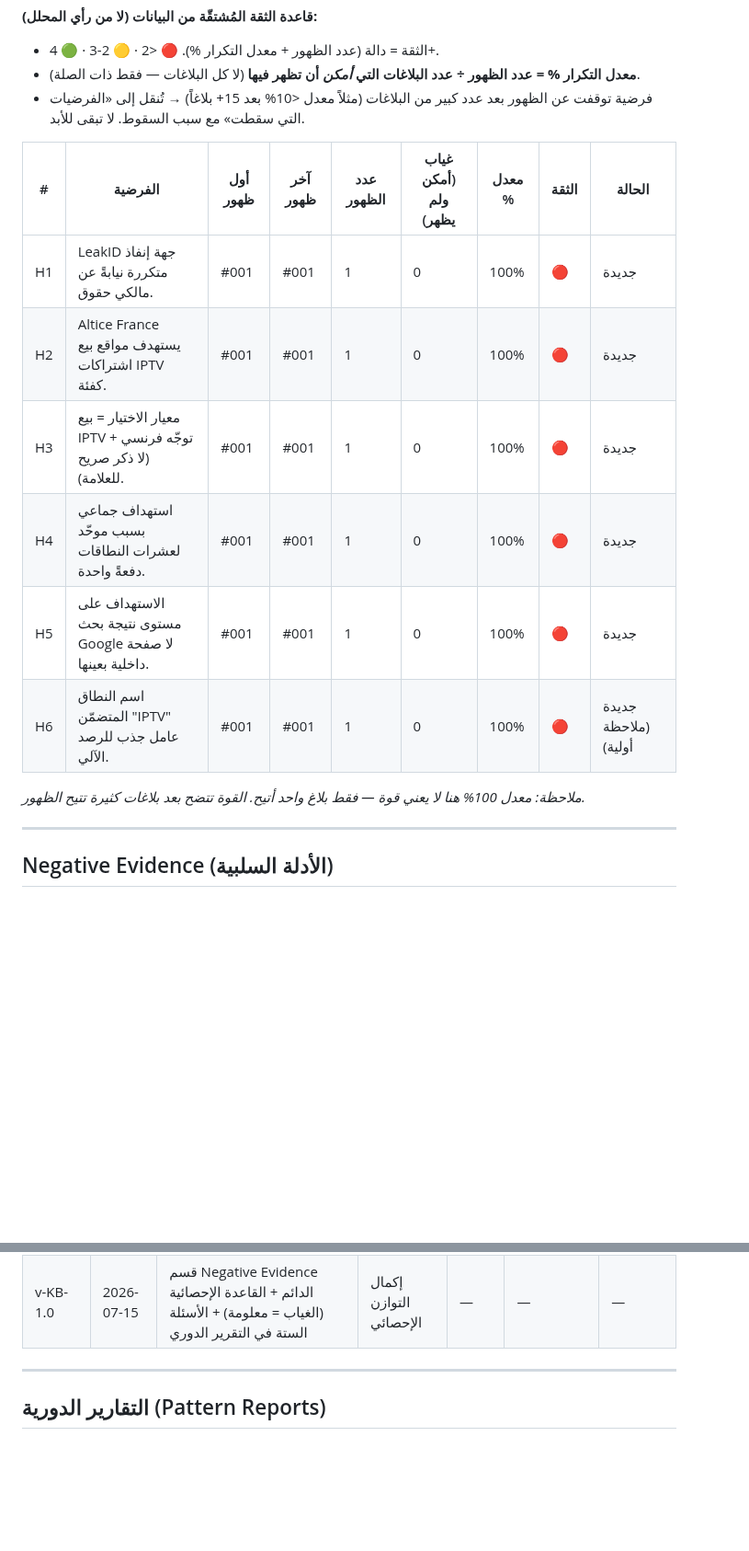
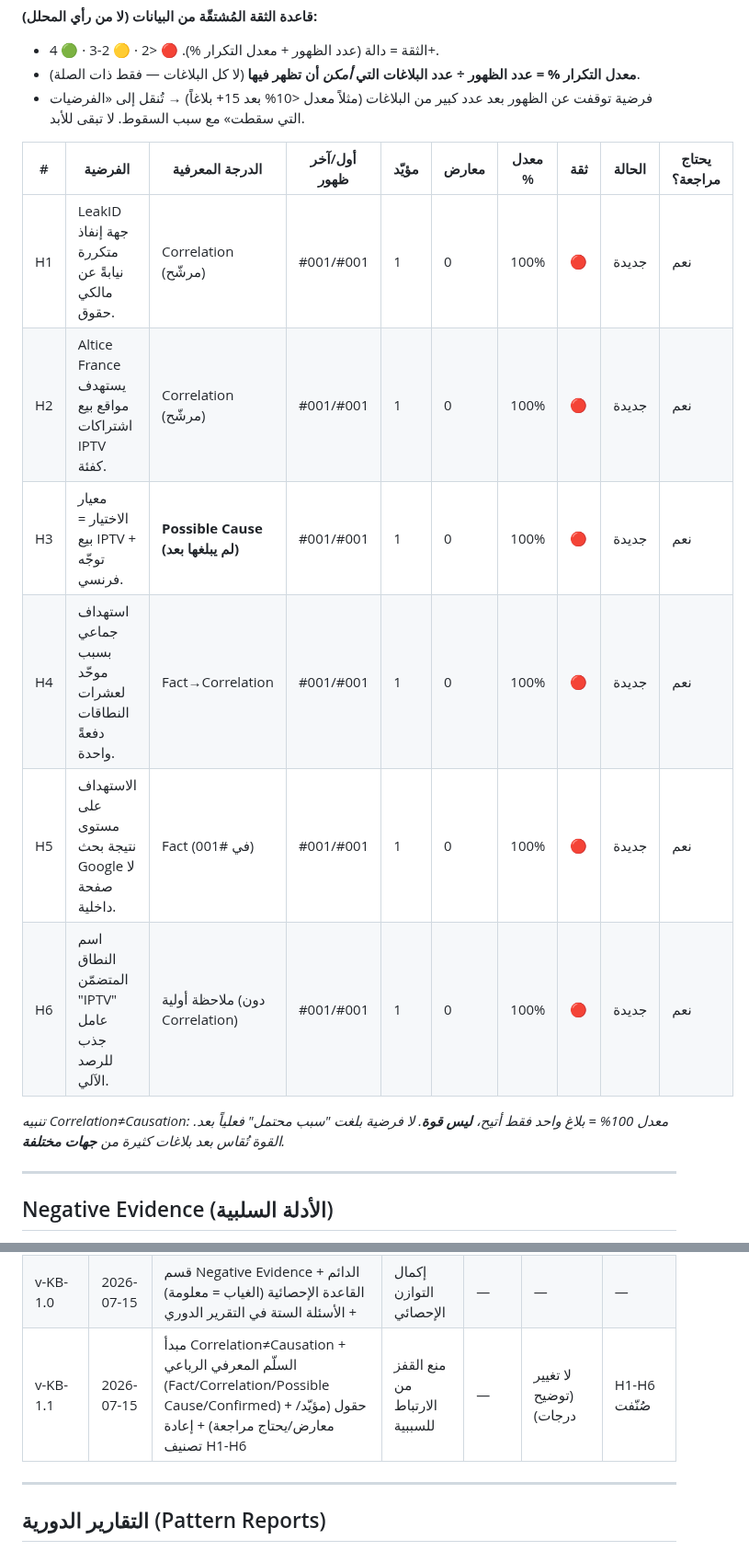
Before and after one commit to zamouriiiptv-beep/castivio-site, a Markdown page: DMCA_KNOWLEDGE_BASE.md, 2 parts joined by grey strips. Shown at 92% size. Drawn GitHub-style; blank space fills up the shorter version.

Commit message:
Add Correlation != Causation principle + 4-tier epistemic ladder + support/oppose/review fields (v-KB-1.1)

```diff
--- a/DMCA_KNOWLEDGE_BASE.md
+++ b/DMCA_KNOWLEDGE_BASE.md
@@ -244,16 +255,16 @@ _(تُسجَّل هنا الأنماط المدعومة بعدة بلاغات
 - **معدل التكرار % = عدد الظهور ÷ عدد البلاغات التي *أمكن* أن تظهر فيها** (لا كل البلاغات — فقط ذات الصلة).
 - فرضية توقفت عن الظهور بعد عدد كبير من البلاغات (مثلاً معدل <10% بعد 15+ بلاغاً) → تُنقل إلى «الفرضيات التي سقطت» مع سبب السقوط. لا تبقى للأبد.
 
-| # | الفرضية | أول ظهور | آخر ظهور | عدد الظهور | غياب (أمكن ولم يظهر) | معدل % | الثقة | الحالة |
-|---|---|---|---|---|---|---|---|---|
-| H1 | LeakID جهة إنفاذ متكررة نيابةً عن مالكي حقوق. | #001 | #001 | 1 | 0 | 100% | 🔴 | جديدة |
-| H2 | Altice France يستهدف مواقع بيع اشتراكات IPTV كفئة. | #001 | #001 | 1 | 0 | 100% | 🔴 | جديدة |
-| H3 | معيار الاختيار = بيع IPTV + توجّه فرنسي (لا ذكر صريح للعلامة). | #001 | #001 | 1 | 0 | 100% | 🔴 | جديدة |
-| H4 | استهداف جماعي بسبب موحّد لعشرات النطاقات دفعةً واحدة. | #001 | #001 | 1 | 0 | 100% | 🔴 | جديدة |
-| H5 | الاستهداف على مستوى نتيجة بحث Google لا صفحة داخلية بعينها. | #001 | #001 | 1 | 0 | 100% | 🔴 | جديدة |
-| H6 | اسم النطاق المتضمّن "IPTV" عامل جذب للرصد الآلي. | #001 | #001 | 1 | 0 | 100% | 🔴 | جديدة (ملاحظة أولية) |
+| # | الفرضية | الدرجة المعرفية | أول/آخر ظهور | مؤيّد | معارض | معدل % | ثقة | الحالة | يحتاج مراجعة؟ |
+|---|---|---|---|---|---|---|---|---|---|
+| H1 | LeakID جهة إنفاذ متكررة نيابةً عن مالكي حقوق. | Correlation (مرشّح) | #001/#001 | 1 | 0 | 100% | 🔴 | جديدة | نعم |
+| H2 | Altice France يستهدف مواقع بيع اشتراكات IPTV كفئة. | Correlation (مرشّح) | #001/#001 | 1 | 0 | 100% | 🔴 | جديدة | نعم |
+| H3 | معيار الاختيار = بيع IPTV + توجّه فرنسي. | **Possible Cause (لم يبلغها بعد)** | #001/#001 | 1 | 0 | 100% | 🔴 | جديدة | نعم |
+| H4 | استهداف جماعي بسبب موحّد لعشرات النطاقات دفعةً واحدة. | Fact→Correlation | #001/#001 | 1 | 0 | 100% | 🔴 | جديدة | نعم |
+| H5 | الاستهداف على مستوى نتيجة بحث Google لا صفحة داخلية. | Fact (في #001) | #001/#001 | 1 | 0 | 100% | 🔴 | جديدة | نعم |
+| H6 | اسم النطاق المتضمّن "IPTV" عامل جذب للرصد الآلي. | ملاحظة أولية (دون Correlation) | #001/#001 | 1 | 0 | 100% | 🔴 | جديدة | نعم |
 
-_ملاحظة: معدل 100% هنا لا يعني قوة — فقط بلاغ واحد أتيح. القوة تتضح بعد بلاغات كثيرة تتيح الظهور._
+_تنبيه Correlation≠Causation: معدل 100% = بلاغ واحد فقط أتيح، **ليس قوة**. لا فرضية بلغت "سبب محتمل" فعلياً بعد. القوة تُقاس بعد بلاغات كثيرة من **جهات مختلفة**._
 
 ---
 
@@ -313,6 +324,7 @@ _(القاعدة الذهبية: لا حذف. أي استنتاج ثبت خطؤ
 | v-KB-0.8 | 2026-07-15 | نظام البصمات (18 خاصية) + DMCA Families (80%) | تصنيف الحملات | #001 | — | FP-001 |
 | v-KB-0.9 | 2026-07-15 | مبدأ Reproducibility + القاعدة الذهبية + Changelog + Retired Findings | مرجع علمي قابل للتتبّع | — | — | — |
 | v-KB-1.0 | 2026-07-15 | قسم Negative Evidence الدائم + القاعدة الإحصائية (الغياب = معلومة) + الأسئلة الستة في التقرير الدوري | إكمال التوازن الإحصائي | — | — | — |
+| v-KB-1.1 | 2026-07-15 | مبدأ Correlation≠Causation + السلّم المعرفي الرباعي (Fact/Correlation/Possible Cause/Confirmed) + حقول (مؤيّد/معارض/يحتاج مراجعة) + إعادة تصنيف H1-H6 | منع القفز من الارتباط للسببية | — | لا تغيير (توضيح درجات) | H1-H6 صُنّفت |
 
 ---
 
```
Also changed, not shown: other parts of DMCA_KNOWLEDGE_BASE.md (+11 -0 lines).
